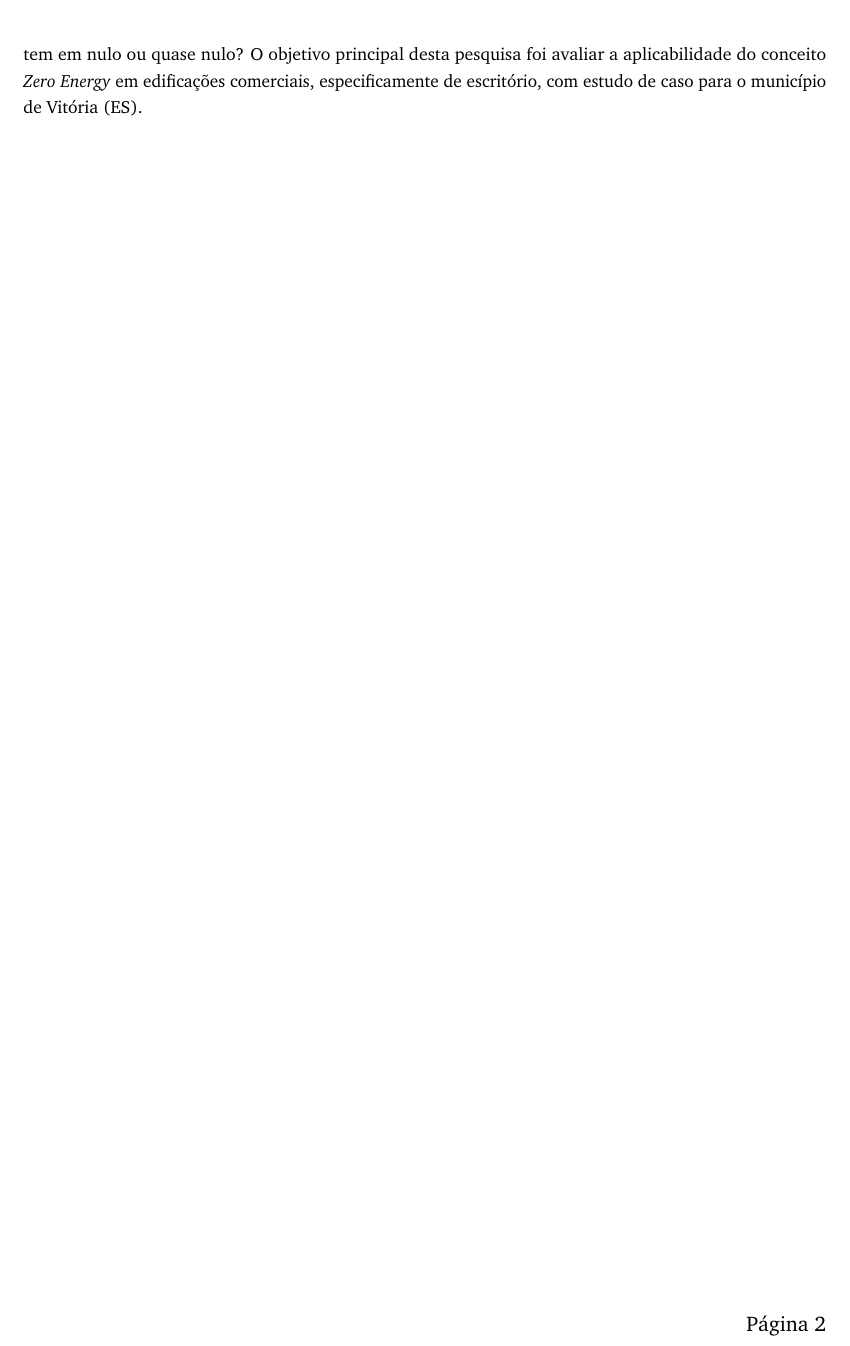
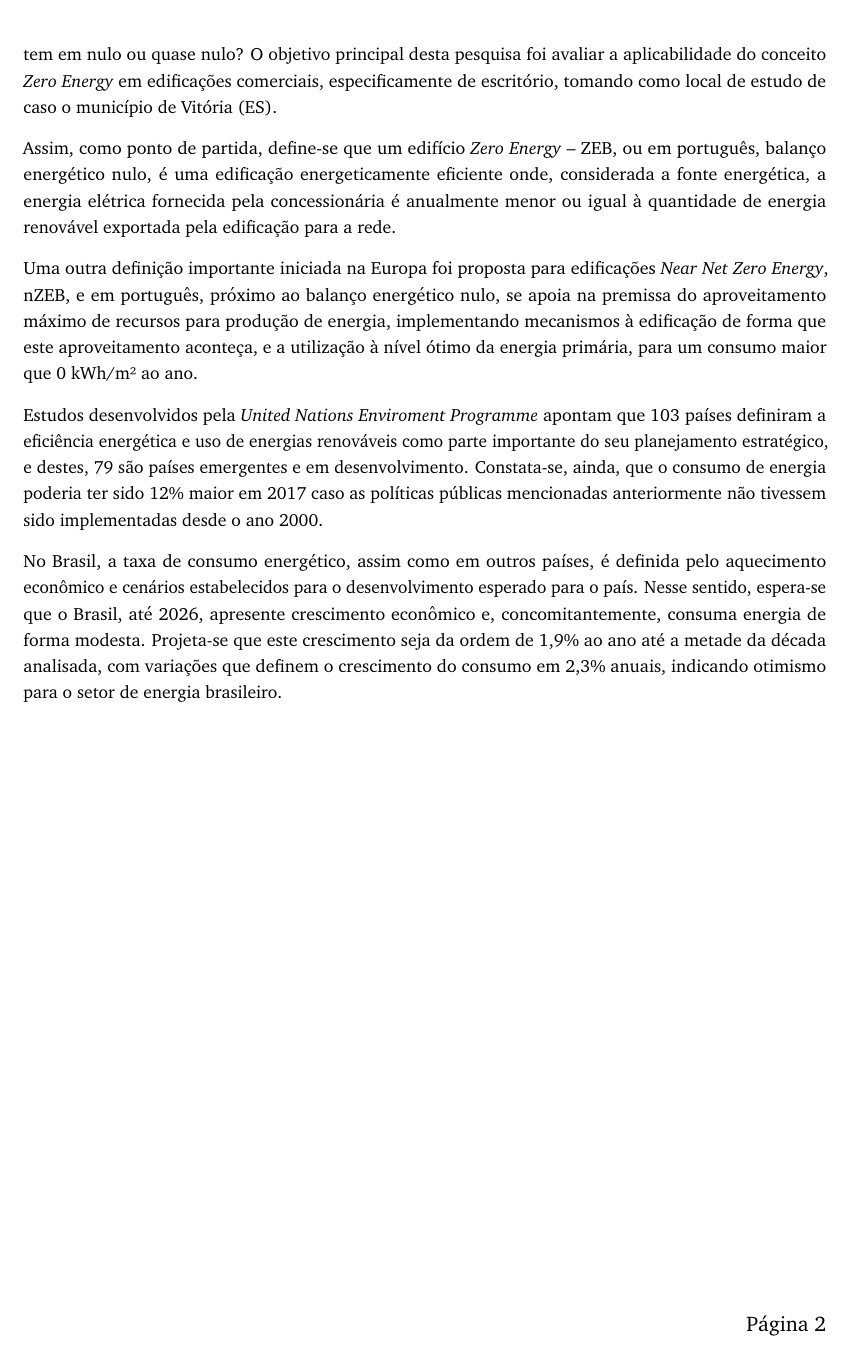
Before and after one commit to krenak/LPP-Article, a LaTeX document (main.tex, which reads secoes/corpo.tex): part of page 2 of 2, cut so that both start at the same text. Compiled offline with pdfLaTeX.

Commit message:
mid reference

```diff
--- a/main.tex
+++ b/main.tex
@@ -17,7 +17,6 @@
 %\usepackage{hyperref} % pacote para uso de hyperlinks
 %\usepackage{abntex2cite} % Citações padrão ABNT
 \usepackage[style=abnt, sorting=ynt]{biblatex} % formatação e configuração das referências
-\addbibresource{ref.bib}
 \usepackage{csquotes}
 \usepackage[at]{easylist} % pacote mais fácil pra editar listas e enumerações
 \usepackage[singlespacing]{setspace} % pacote de formatação e inserção de figuras
--- a/secoes/corpo.tex
+++ b/secoes/corpo.tex
@@ -44,5 +44,29 @@
     valores de demanda e produção de energia elétrica resultem em nulo ou quase nulo?
     O objetivo principal desta pesquisa foi avaliar a aplicabilidade do conceito
     \textit{Zero Energy} em edificações comerciais, especificamente de escritório,
-    com estudo de caso para o município de Vitória (ES).
+    tomando como local de estudo de caso o município de Vitória (ES).\vspace*{0.3cm} \newline
+    \noindent Assim, como ponto de partida, define-se que um edifício
+    \textit{Zero Energy} – ZEB, ou em português, balanço energético nulo, é uma
+    edificação energeticamente eficiente onde, considerada a fonte energética, a
+    energia elétrica fornecida pela concessionária é anualmente menor ou igual à
+    quantidade de energia renovável exportada pela edificação para a rede.\vspace*{0.3cm} \newline
+    \noindent Uma outra definição importante iniciada na Europa foi proposta para
+    edificações \textit{Near Net Zero Energy}, nZEB, e em português, próximo ao
+    balanço energético nulo, se apoia na premissa do aproveitamento máximo
+    de recursos para produção de energia, implementando mecanismos à edificação de
+    forma que este aproveitamento aconteça, e a utilização à nível ótimo da energia
+    primária, para um consumo maior que 0 kWh/m² ao ano.\vspace*{0.3cm} \newline
+    \noindent Estudos desenvolvidos pela \textit{United Nations Enviroment Programme}
+    apontam que 103 países definiram a eficiência energética e uso de energias
+    renováveis como parte importante do seu planejamento estratégico, e destes,
+    79 são países emergentes e em desenvolvimento. Constata-se, ainda, que o
+    consumo de energia poderia ter sido 12\% maior em 2017 caso as políticas
+    públicas mencionadas anteriormente não tivessem sido implementadas desde o ano 2000.\vspace*{0.3cm} \newline
+    \noindent No Brasil, a taxa de consumo energético, assim como em outros países,
+    é definida pelo aquecimento econômico e cenários estabelecidos para o desenvolvimento
+    esperado para o país. Nesse sentido, espera-se que o Brasil, até 2026, apresente
+    crescimento econômico e, concomitantemente, consuma energia de forma modesta.
+    Projeta-se que este crescimento seja da ordem de 1,9\% ao ano até a metade da
+    década analisada, com variações que definem o crescimento do consumo em 2,3\%
+    anuais, indicando otimismo para o setor de energia brasileiro.\vspace*{0.3cm} \newline
 \end{onehalfspace}
```
Also changed, not shown: main.bbl (deleted), main.pdf, 7 other files.
